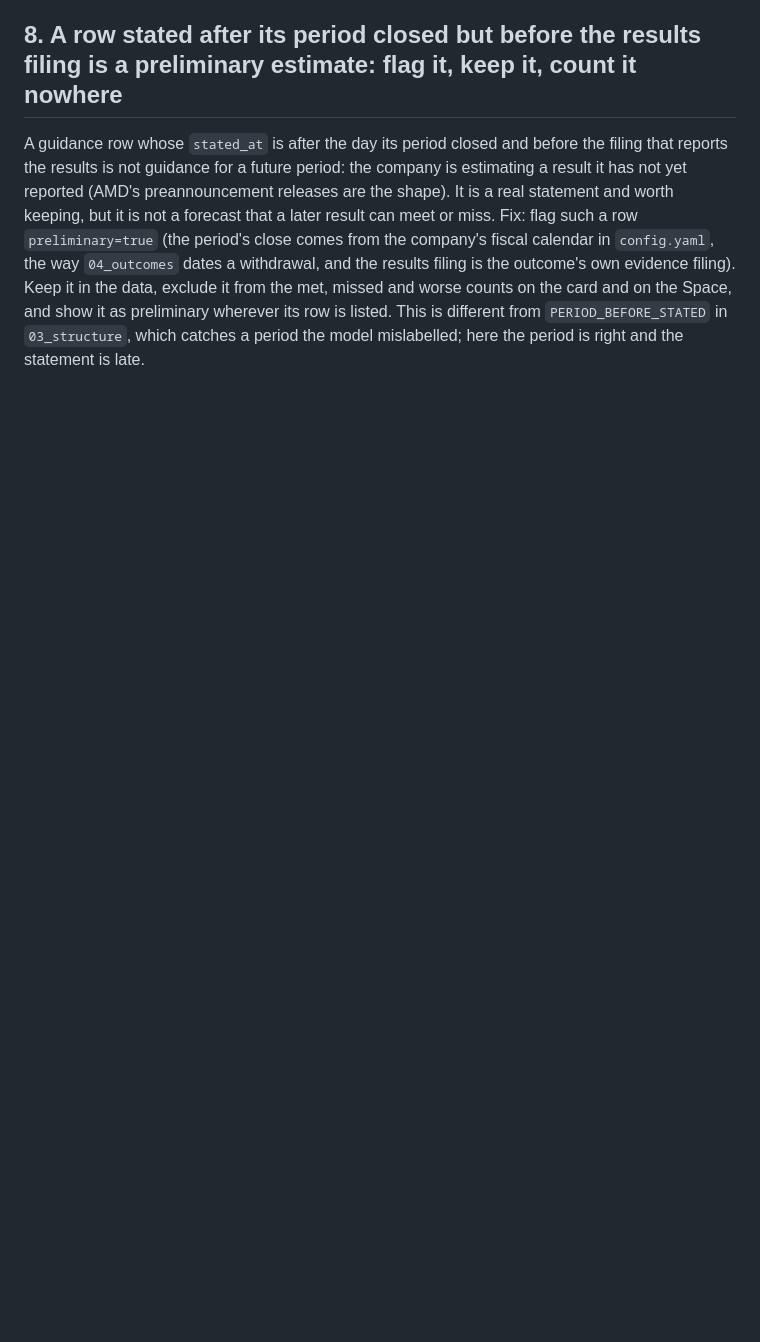
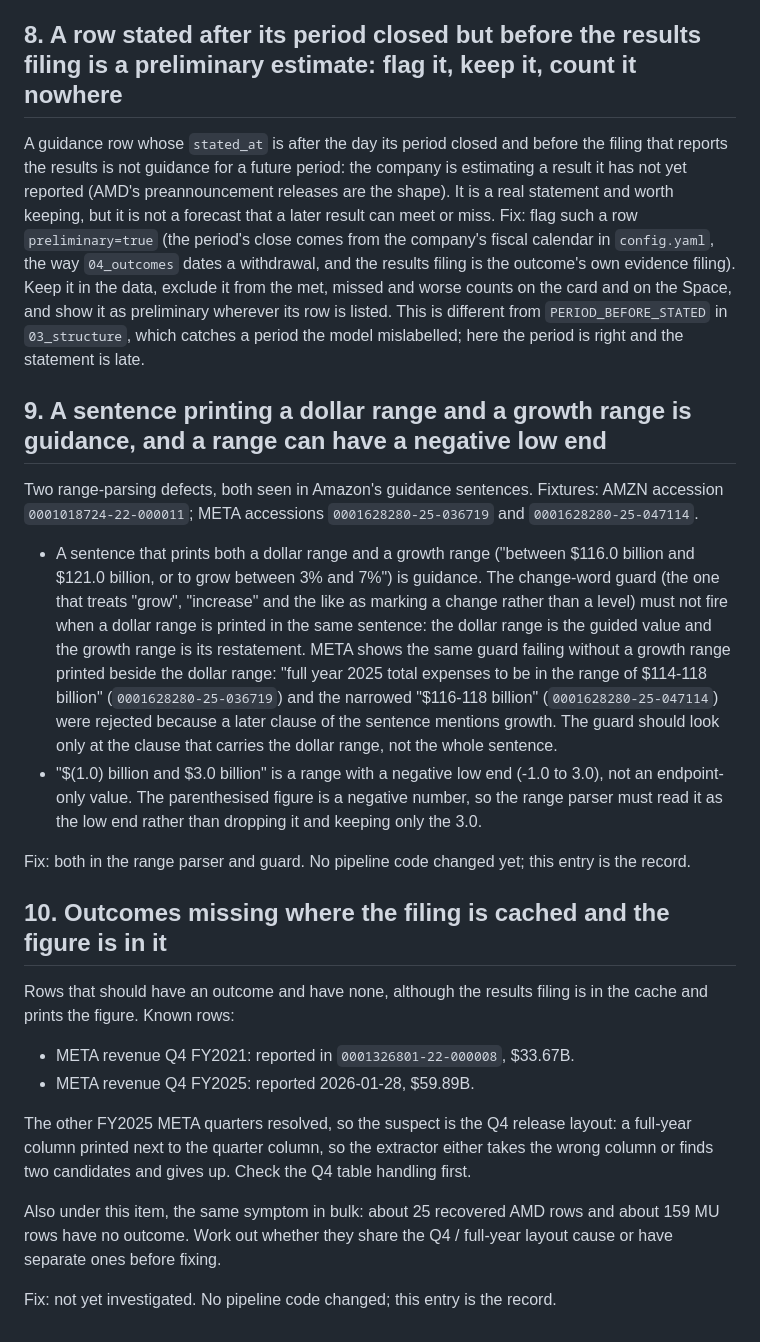
Before and after one commit to Algo-nav/assumption-drift, a Markdown page: BACKLOG.md, the part around the change. Drawn GitHub-style; blank space fills up the shorter version.

Commit message:
Backlog: items 9 and 10

```diff
--- a/BACKLOG.md
+++ b/BACKLOG.md
@@ -94,3 +94,39 @@ evidence filing). Keep it in the data, exclude it from the met, missed and worse
 the Space, and show it as preliminary wherever its row is listed. This is different from
 `PERIOD_BEFORE_STATED` in `03_structure`, which catches a period the model mislabelled; here the period is
 right and the statement is late.
+
+## 9. A sentence printing a dollar range and a growth range is guidance, and a range can have a negative low end
+
+Two range-parsing defects, both seen in Amazon's guidance sentences. Fixtures: AMZN accession
+`0001018724-22-000011`; META accessions `0001628280-25-036719` and `0001628280-25-047114`.
+
+- A sentence that prints both a dollar range and a growth range ("between $116.0 billion and $121.0 billion,
+  or to grow between 3% and 7%") is guidance. The change-word guard (the one that treats "grow", "increase"
+  and the like as marking a change rather than a level) must not fire when a dollar range is printed in the
+  same sentence: the dollar range is the guided value and the growth range is its restatement.
+  META shows the same guard failing without a growth range printed beside the dollar range: "full year 2025
+  total expenses to be in the range of $114-118 billion" (`0001628280-25-036719`) and the narrowed "$116-118
+  billion" (`0001628280-25-047114`) were rejected because a later clause of the sentence mentions growth. The
+  guard should look only at the clause that carries the dollar range, not the whole sentence.
+- "$(1.0) billion and $3.0 billion" is a range with a negative low end (-1.0 to 3.0), not an endpoint-only
+  value. The parenthesised figure is a negative number, so the range parser must read it as the low end
+  rather than dropping it and keeping only the 3.0.
+
+Fix: both in the range parser and guard. No pipeline code changed yet; this entry is the record.
+
+## 10. Outcomes missing where the filing is cached and the figure is in it
+
+Rows that should have an outcome and have none, although the results filing is in the cache and prints the
+figure. Known rows:
+
+- META revenue Q4 FY2021: reported in `0001326801-22-000008`, $33.67B.
+- META revenue Q4 FY2025: reported 2026-01-28, $59.89B.
+
+The other FY2025 META quarters resolved, so the suspect is the Q4 release layout: a full-year column printed
+next to the quarter column, so the extractor either takes the wrong column or finds two candidates and gives
+up. Check the Q4 table handling first.
+
+Also under this item, the same symptom in bulk: about 25 recovered AMD rows and about 159 MU rows have no
+outcome. Work out whether they share the Q4 / full-year layout cause or have separate ones before fixing.
+
+Fix: not yet investigated. No pipeline code changed; this entry is the record.
```
